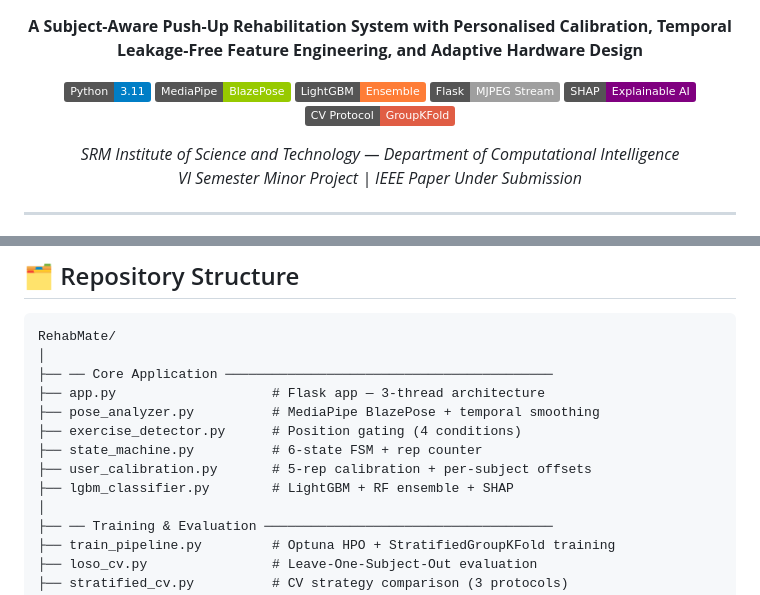
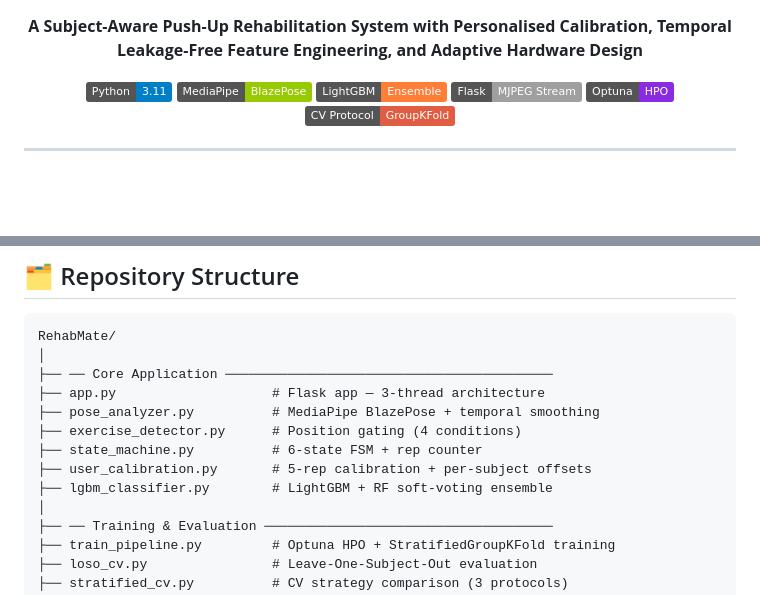
Before and after one commit to aadvikmazumdar/RehabMate, a Markdown page: README.md, 2 parts joined by grey strips. Drawn GitHub-style; badges without logos; blank space fills up the shorter version.

```diff
--- a/README.md
+++ b/README.md
@@ -9,12 +9,9 @@
   <a href="#"><img src="https://img.shields.io/badge/MediaPipe-BlazePose-green?logo=google&logoColor=white"/></a>
   <a href="#"><img src="https://img.shields.io/badge/LightGBM-Ensemble-orange"/></a>
   <a href="#"><img src="https://img.shields.io/badge/Flask-MJPEG_Stream-lightgrey?logo=flask&logoColor=white"/></a>
-  <a href="#"><img src="https://img.shields.io/badge/SHAP-Explainable_AI-purple"/></a>
+  <a href="#"><img src="https://img.shields.io/badge/Optuna-HPO-blueviolet"/></a>
   <a href="#"><img src="https://img.shields.io/badge/CV_Protocol-GroupKFold-red"/></a>
 </p>
-
-<p><em>SRM Institute of Science and Technology — Department of Computational Intelligence<br>VI Semester Minor Project | IEEE Paper Under Submission</em></p>
-
 </div>
 
 ---
@@ -192,7 +189,7 @@ RehabMate/
 ├── exercise_detector.py      # Position gating (4 conditions)
 ├── state_machine.py          # 6-state FSM + rep counter
 ├── user_calibration.py       # 5-rep calibration + per-subject offsets
-├── lgbm_classifier.py        # LightGBM + RF ensemble + SHAP
+├── lgbm_classifier.py        # LightGBM + RF soft-voting ensemble
 │
 ├── ── Training & Evaluation ─────────────────────────────────────
 ├── train_pipeline.py         # Optuna HPO + StratifiedGroupKFold training
```
